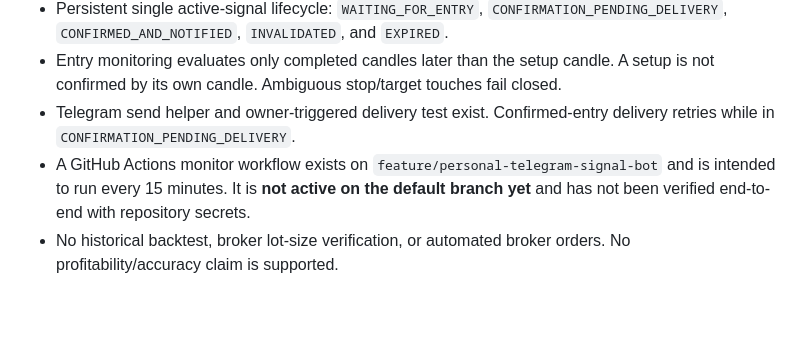
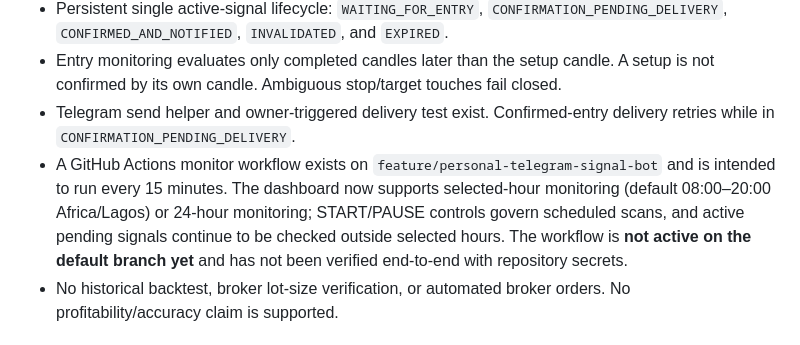
Before and after one commit to Nexora-Apparel/gold-scalper, a Markdown page: docs/signal-workflow-roadmap.md, the part around the change. Rendered like a GitHub page; blank space fills up the shorter version.

Commit message:
Document selected-hours and 24-hour monitoring modes

```diff
--- a/docs/signal-workflow-roadmap.md
+++ b/docs/signal-workflow-roadmap.md
@@ -11,7 +11,7 @@ Build a personal XAUUSD signal assistant that can identify a potential setup bef
 - Persistent single active-signal lifecycle: `WAITING_FOR_ENTRY`, `CONFIRMATION_PENDING_DELIVERY`, `CONFIRMED_AND_NOTIFIED`, `INVALIDATED`, and `EXPIRED`.
 - Entry monitoring evaluates only completed candles later than the setup candle. A setup is not confirmed by its own candle. Ambiguous stop/target touches fail closed.
 - Telegram send helper and owner-triggered delivery test exist. Confirmed-entry delivery retries while in `CONFIRMATION_PENDING_DELIVERY`.
-- A GitHub Actions monitor workflow exists on `feature/personal-telegram-signal-bot` and is intended to run every 15 minutes. It is **not active on the default branch yet** and has not been verified end-to-end with repository secrets.
+- A GitHub Actions monitor workflow exists on `feature/personal-telegram-signal-bot` and is intended to run every 15 minutes. The dashboard now supports selected-hour monitoring (default 08:00–20:00 Africa/Lagos) or 24-hour monitoring; START/PAUSE controls govern scheduled scans, and active pending signals continue to be checked outside selected hours. The workflow is **not active on the default branch yet** and has not been verified end-to-end with repository secrets.
 - No historical backtest, broker lot-size verification, or automated broker orders. No profitability/accuracy claim is supported.
 
 ## Automation activation checklist
```
